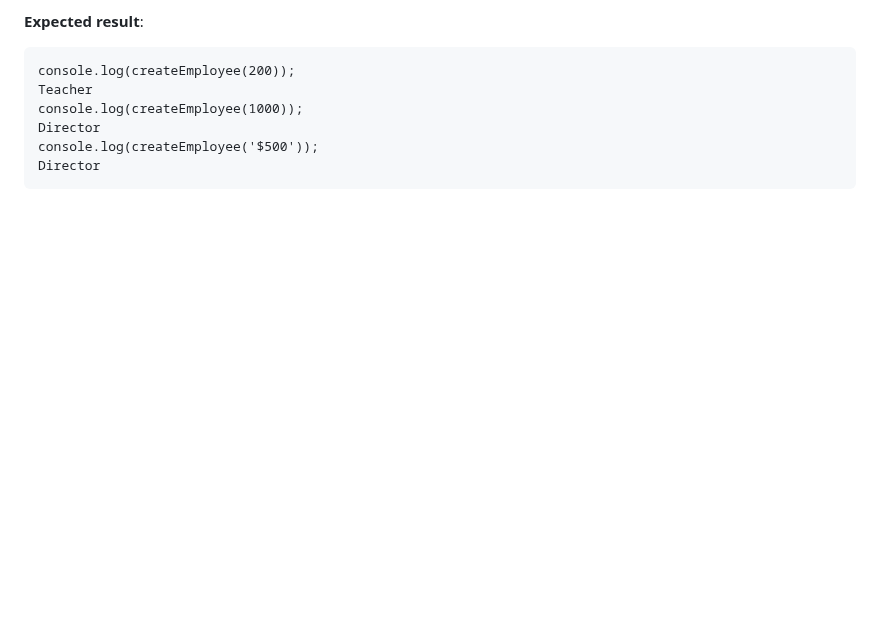
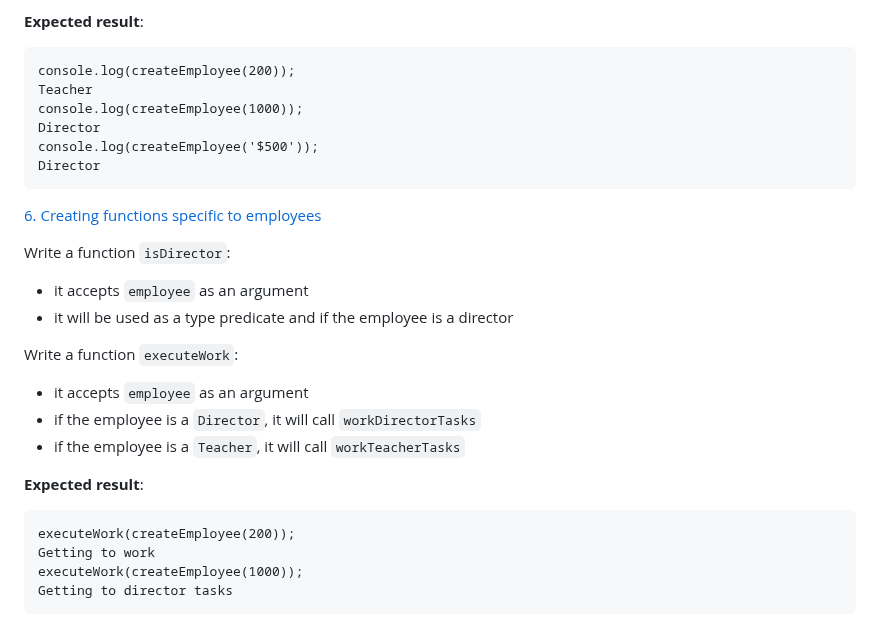
Before and after one commit to samuelselasi/alx-backend-javascript, a Markdown page: 0x04-TypeScript/README.md, the part around the change. Drawn GitHub-style; blank space fills up the shorter version.

Commit message:
Update README.md with details of task 6

````diff
--- a/0x04-TypeScript/README.md
+++ b/0x04-TypeScript/README.md
@@ -273,3 +273,24 @@ Director
 console.log(createEmployee('$500'));
 Director
 ```
+
+[6. Creating functions specific to employees](./task_2/js/main.ts)
+
+Write a function `isDirector`:
+
+* it accepts `employee` as an argument
+* it will be used as a type predicate and if the employee is a director
+
+Write a function `executeWork`:
+
+* it accepts `employee` as an argument
+* if the employee is a `Director`, it will call `workDirectorTasks`
+* if the employee is a `Teacher`, it will call `workTeacherTasks`
+
+**Expected result**:
+```
+executeWork(createEmployee(200));
+Getting to work
+executeWork(createEmployee(1000));
+Getting to director tasks
+```
````
